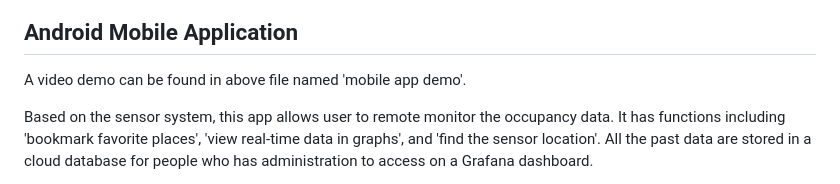
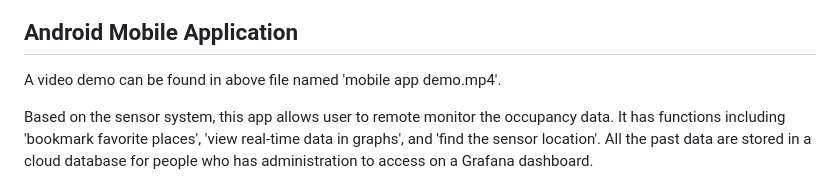
Before and after one commit to ucfnnbx/occupancy-sensing, a Markdown page: README.md, the part around the change. Rendered like a GitHub page.

```diff
--- a/README.md
+++ b/README.md
@@ -15,7 +15,7 @@ src="https://github.com/ucfnnbx/occupancy-sensing/blob/main/readme_images/Exhibi
 </p>
 
 ## Android Mobile Application
-A video demo can be found in above file named 'mobile app demo'.
+A video demo can be found in above file named 'mobile app demo.mp4'.
 
 Based on the sensor system, this app allows user to remote monitor the occupancy data. It has functions including 'bookmark favorite places', 'view real-time data in graphs', and 'find the sensor location'.
 All the past data are stored in a cloud database for people who has administration to access on a Grafana dashboard.
```
